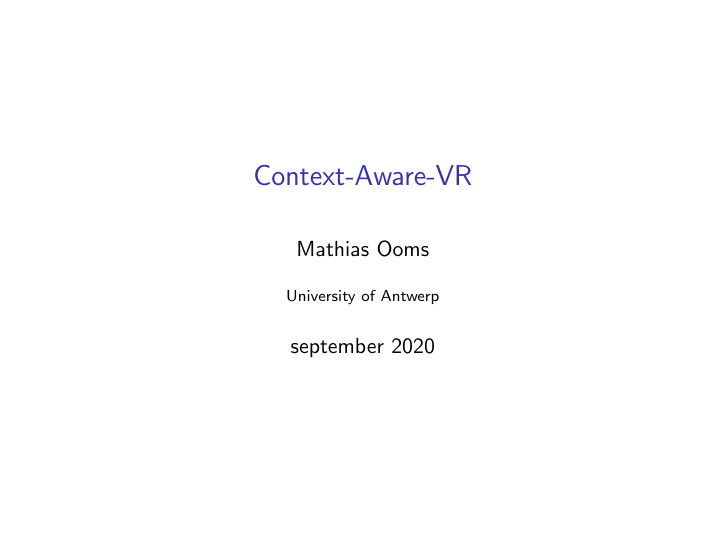
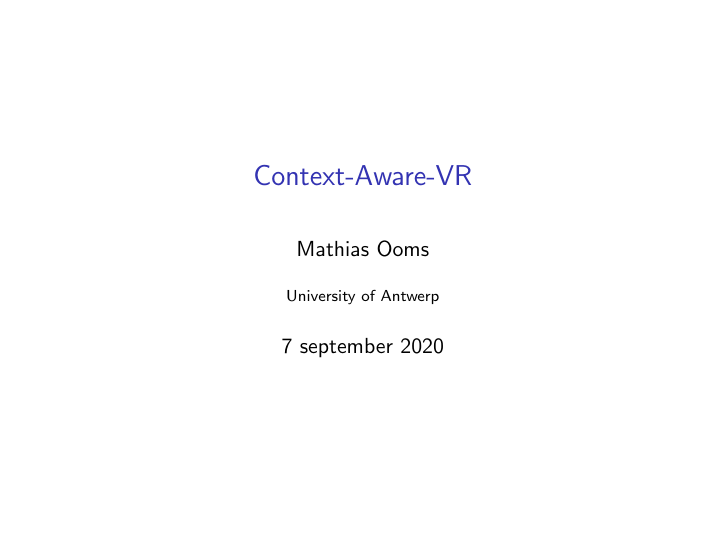
Before and after one commit to Mathias-Ooms/Context-Aware-VR, LaTeX slides (presentations/presentation 1/introduction.tex): page 1 of 8. Compiled offline with pdfLaTeX.

Commit message:
readme info

```diff
--- a/presentations/presentation 1/introduction.tex
+++ b/presentations/presentation 1/introduction.tex
@@ -20,7 +20,7 @@
 \title[Your Short Title]{Context-Aware-VR}
 \author{Mathias Ooms}
 \institute{University of Antwerp}
-\date{september 2020}
+\date{7 september 2020}
 
 \begin{document}
 
```
Also changed, not shown: README.md, presentations/presentation 1/introduction.pdf, 3 other files.
